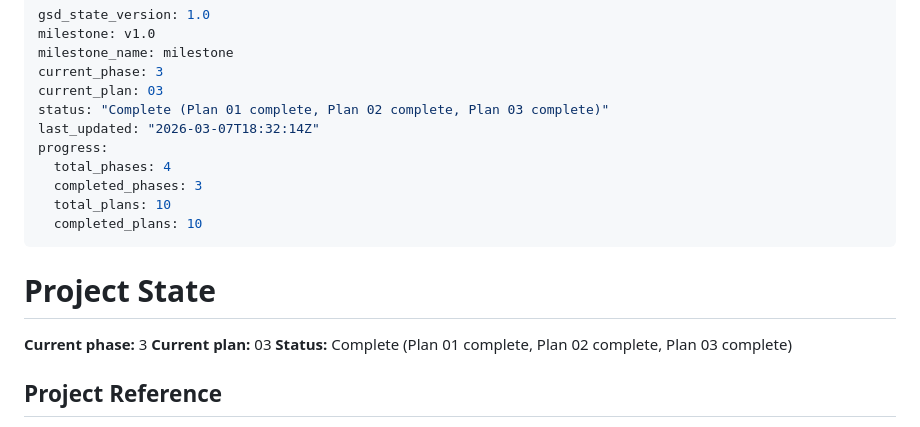
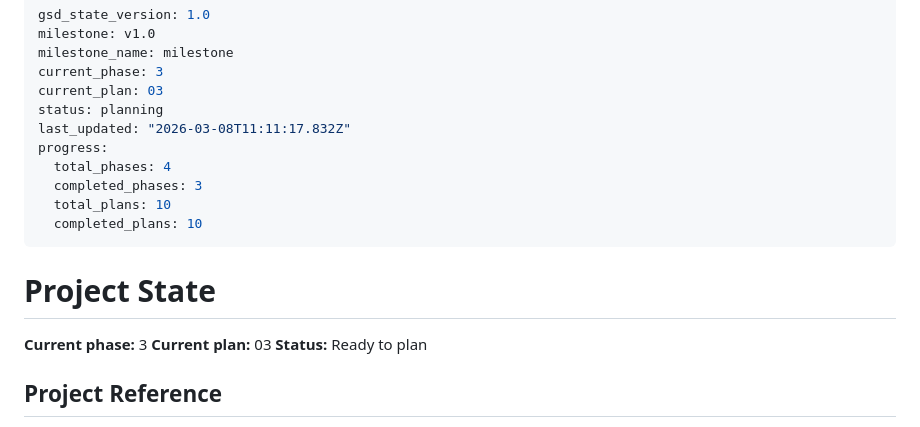
Before and after one commit to schaferjart/meinungeheuer, a Markdown page: .planning/STATE.md, the part around the change. Drawn GitHub-style.

Commit message:
docs(phase-03): complete phase execution
Entire-Checkpoint: bb87f68d2e0f

```diff
--- a/.planning/STATE.md
+++ b/.planning/STATE.md
@@ -4,8 +4,8 @@ milestone: v1.0
 milestone_name: milestone
 current_phase: 3
 current_plan: 03
-status: "Complete (Plan 01 complete, Plan 02 complete, Plan 03 complete)"
-last_updated: "2026-03-07T18:32:14Z"
+status: planning
+last_updated: "2026-03-08T11:11:17.832Z"
 progress:
   total_phases: 4
   completed_phases: 3
@@ -17,7 +17,7 @@ progress:
 
 **Current phase:** 3
 **Current plan:** 03
-**Status:** Complete (Plan 01 complete, Plan 02 complete, Plan 03 complete)
+**Status:** Ready to plan
 
 ## Project Reference
 
```
